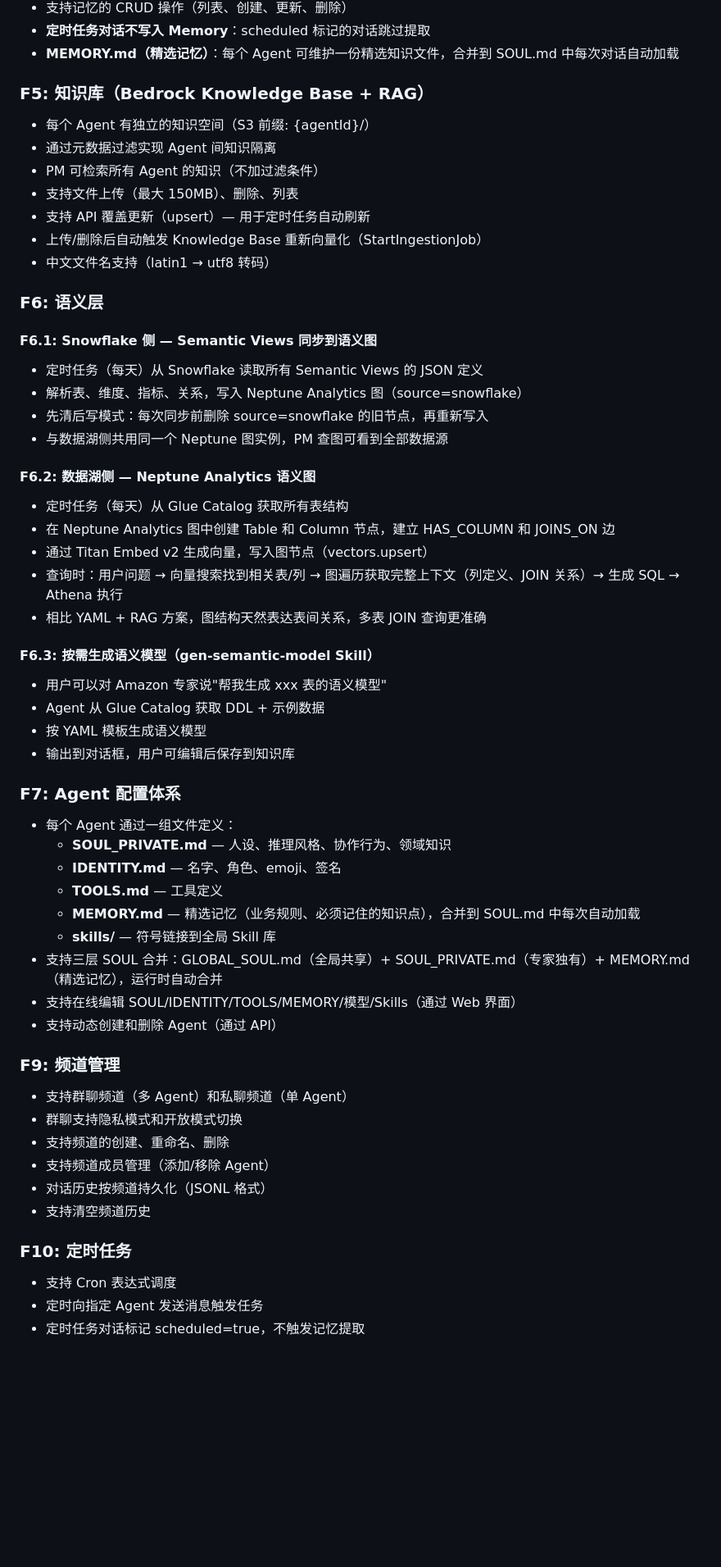
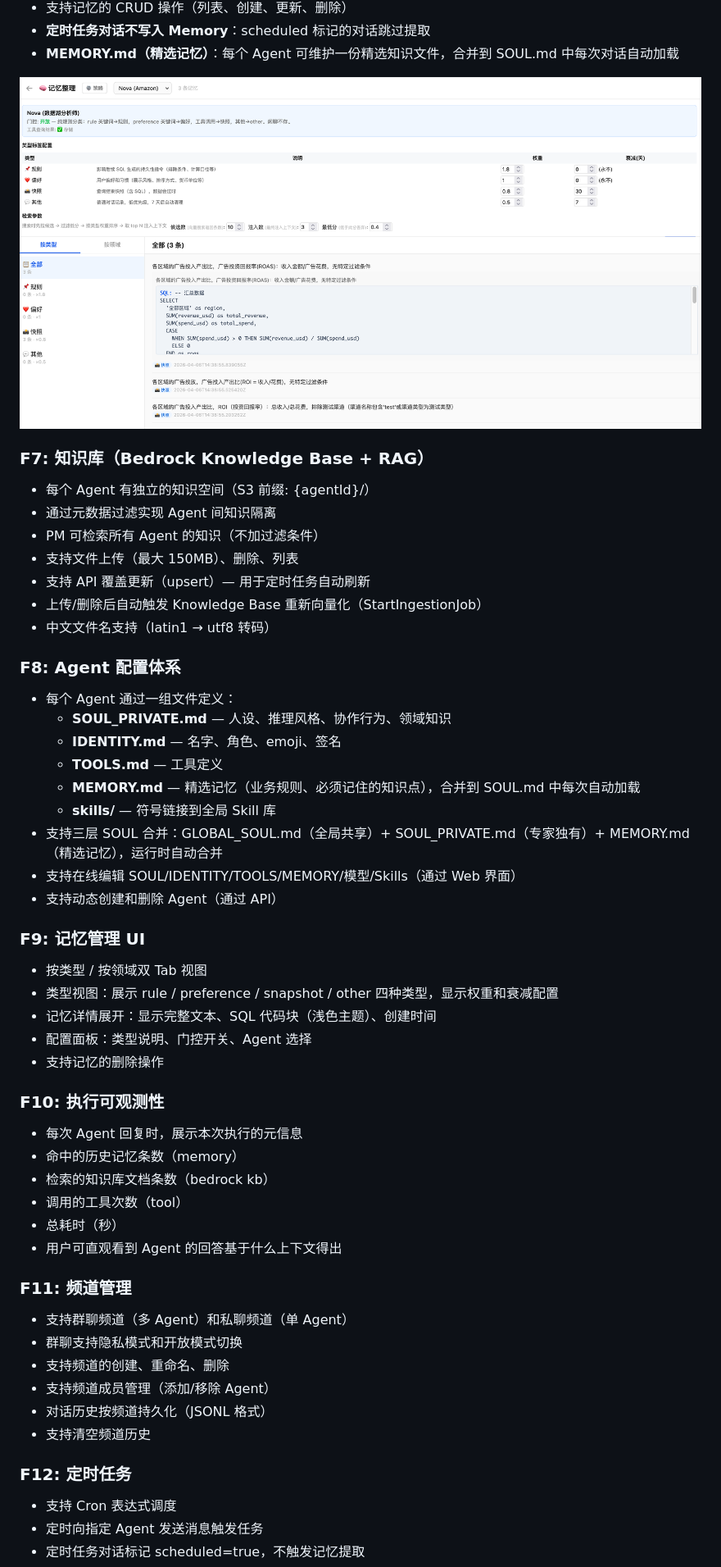
Before and after one commit to chawnsj-sys/teamai, a Markdown page: requirements-teamai-data-agent.md, the part around one of its changes. Shown at 82% size. Rendered like a GitHub page; blank space fills up the shorter version.

Commit message:
Reorder features F1-F12, add Intent Analysis/Memory UI/Observability, remove data domain details and non-Data-Agent features

```diff
--- a/requirements-teamai-data-agent.md
+++ b/requirements-teamai-data-agent.md
@@ -80,7 +111,9 @@
 - **定时任务对话不写入 Memory**：scheduled 标记的对话跳过提取
 - **MEMORY.md（精选记忆）**：每个 Agent 可维护一份精选知识文件，合并到 SOUL.md 中每次对话自动加载
 
-### F5: 知识库（Bedrock Knowledge Base + RAG）
+![记忆治理](images/memory-governance.png)
+
+### F7: 知识库（Bedrock Knowledge Base + RAG）
 
 - 每个 Agent 有独立的知识空间（S3 前缀: {agentId}/）
 - 通过元数据过滤实现 Agent 间知识隔离
@@ -90,28 +123,7 @@
 - 上传/删除后自动触发 Knowledge Base 重新向量化（StartIngestionJob）
 - 中文文件名支持（latin1 → utf8 转码）
 
-### F6: 语义层
-
-#### F6.1: Snowflake 侧 — Semantic Views 同步到语义图
-- 定时任务（每天）从 Snowflake 读取所有 Semantic Views 的 JSON 定义
-- 解析表、维度、指标、关系，写入 Neptune Analytics 图（source=snowflake）
-- 先清后写模式：每次同步前删除 source=snowflake 的旧节点，再重新写入
-- 与数据湖侧共用同一个 Neptune 图实例，PM 查图可看到全部数据源
-
-#### F6.2: 数据湖侧 — Neptune Analytics 语义图
-- 定时任务（每天）从 Glue Catalog 获取所有表结构
-- 在 Neptune Analytics 图中创建 Table 和 Column 节点，建立 HAS_COLUMN 和 JOINS_ON 边
-- 通过 Titan Embed v2 生成向量，写入图节点（vectors.upsert）
-- 查询时：用户问题 → 向量搜索找到相关表/列 → 图遍历获取完整上下文（列定义、JOIN 关系）→ 生成 SQL → Athena 执行
-- 相比 YAML + RAG 方案，图结构天然表达表间关系，多表 JOIN 查询更准确
-
-#### F6.3: 按需生成语义模型（gen-semantic-model Skill）
-- 用户可以对 Amazon 专家说"帮我生成 xxx 表的语义模型"
-- Agent 从 Glue Catalog 获取 DDL + 示例数据
-- 按 YAML 模板生成语义模型
-- 输出到对话框，用户可编辑后保存到知识库
-
-### F7: Agent 配置体系
+### F8: Agent 配置体系
 
 - 每个 Agent 通过一组文件定义：
   - **SOUL_PRIVATE.md** — 人设、推理风格、协作行为、领域知识
@@ -123,7 +135,24 @@
 - 支持在线编辑 SOUL/IDENTITY/TOOLS/MEMORY/模型/Skills（通过 Web 界面）
 - 支持动态创建和删除 Agent（通过 API）
 
-### F9: 频道管理
+### F9: 记忆管理 UI
+
+- 按类型 / 按领域双 Tab 视图
+- 类型视图：展示 rule / preference / snapshot / other 四种类型，显示权重和衰减配置
+- 记忆详情展开：显示完整文本、SQL 代码块（浅色主题）、创建时间
+- 配置面板：类型说明、门控开关、Agent 选择
+- 支持记忆的删除操作
+
+### F10: 执行可观测性
+
+- 每次 Agent 回复时，展示本次执行的元信息
+- 命中的历史记忆条数（memory）
+- 检索的知识库文档条数（bedrock kb）
+- 调用的工具次数（tool）
+- 总耗时（秒）
+- 用户可直观看到 Agent 的回答基于什么上下文得出
+
+### F11: 频道管理
 
 - 支持群聊频道（多 Agent）和私聊频道（单 Agent）
 - 群聊支持隐私模式和开放模式切换
@@ -132,7 +161,7 @@
 - 对话历史按频道持久化（JSONL 格式）
 - 支持清空频道历史
 
-### F10: 定时任务
+### F12: 定时任务
 
 - 支持 Cron 表达式调度
 - 定时向指定 Agent 发送消息触发任务
```
Also changed, not shown: other parts of requirements-teamai-data-agent.md (+38 -27 lines).
